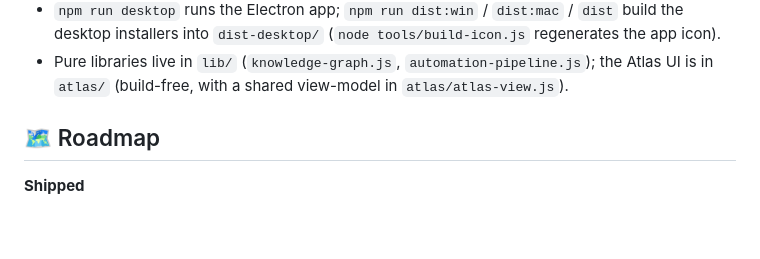
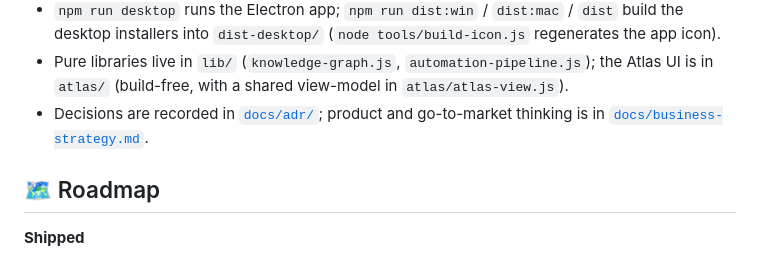
Before and after one commit to mlcyclops/notebooklmchrome, a Markdown page: README.md, the part around the change. Rendered like a GitHub page; blank space fills up the shorter version.

```diff
--- a/README.md
+++ b/README.md
@@ -264,6 +264,8 @@ npm start
   the desktop installers into `dist-desktop/` (`node tools/build-icon.js` regenerates the app icon).
 - Pure libraries live in `lib/` (`knowledge-graph.js`, `automation-pipeline.js`); the Atlas
   UI is in `atlas/` (build-free, with a shared view-model in `atlas/atlas-view.js`).
+- Decisions are recorded in [`docs/adr/`](docs/adr/README.md); product and go-to-market
+  thinking is in [`docs/business-strategy.md`](docs/business-strategy.md).
 
 ## 🗺️ Roadmap
 
```
Also changed, not shown: PROGRESS.md (+4 -0 lines), docs/business-strategy.md (added, +212 -0 lines).
